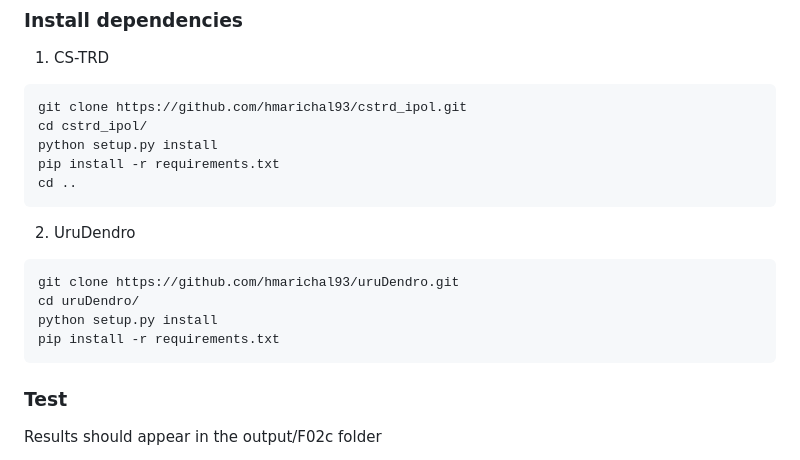
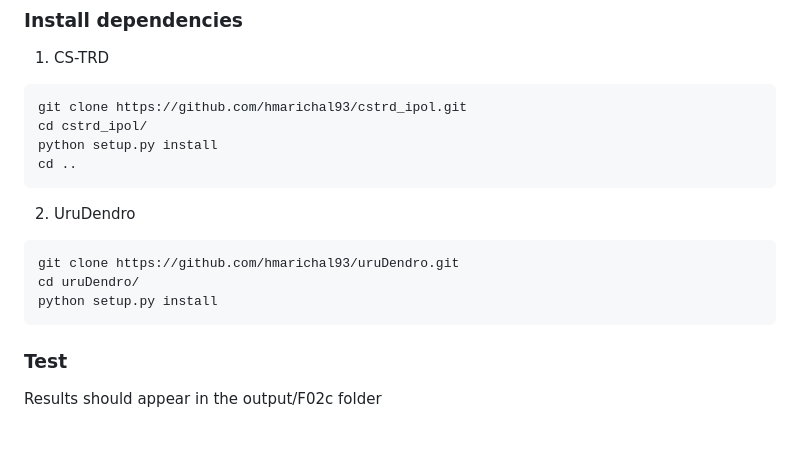
Before and after one commit to hmarichal93/deepcstrd, a Markdown page: README.md, the part around the change. GitHub-like rendering; blank space fills up the shorter version.

Commit message:
updated installation step

````diff
--- a/README.md
+++ b/README.md
@@ -63,7 +63,6 @@ pip install -r requirements.txt
 git clone https://github.com/hmarichal93/cstrd_ipol.git
 cd cstrd_ipol/
 python setup.py install
-pip install -r requirements.txt
 cd ..
 ```
 2) UruDendro
@@ -71,7 +70,6 @@ cd ..
 git clone https://github.com/hmarichal93/uruDendro.git
 cd uruDendro/
 python setup.py install
-pip install -r requirements.txt
 ```
 
 ### Test
````
